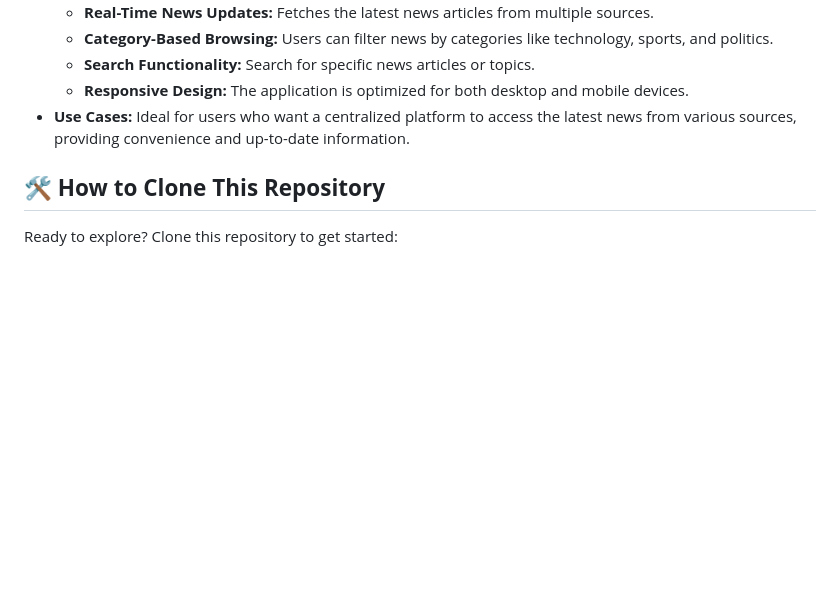
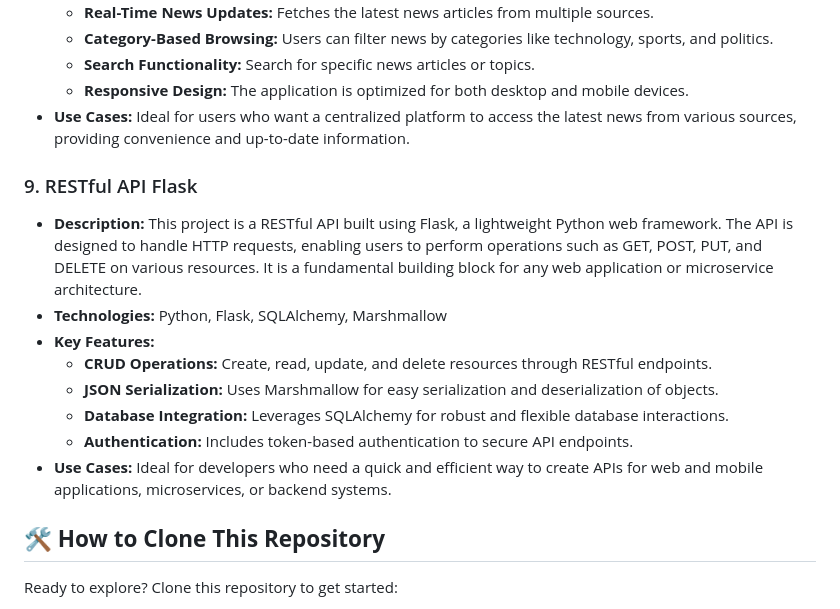
Before and after one commit to dhiwinsamrich/Web-Programming, a Markdown page: README.md, the part around the change. GitHub-like rendering; blank space fills up the shorter version.

```diff
--- a/README.md
+++ b/README.md
@@ -113,6 +113,17 @@ Welcome to the Web Programming repository! This is your ultimate destination for
   - **Responsive Design:** The application is optimized for both desktop and mobile devices.
 - **Use Cases:** Ideal for users who want a centralized platform to access the latest news from various sources, providing convenience and up-to-date information.
 
+### 9. RESTful API Flask
+
+- **Description:** This project is a RESTful API built using Flask, a lightweight Python web framework. The API is designed to handle HTTP requests, enabling users to perform operations such as GET, POST, PUT, and DELETE on various resources. It is a fundamental building block for any web application or microservice architecture.
+- **Technologies:** Python, Flask, SQLAlchemy, Marshmallow
+- **Key Features:**
+  - **CRUD Operations:** Create, read, update, and delete resources through RESTful endpoints.
+  - **JSON Serialization:** Uses Marshmallow for easy serialization and deserialization of objects.
+  - **Database Integration:** Leverages SQLAlchemy for robust and flexible database interactions.
+  - **Authentication:** Includes token-based authentication to secure API endpoints.
+- **Use Cases:** Ideal for developers who need a quick and efficient way to create APIs for web and mobile applications, microservices, or backend systems.
+
 
 ## 🛠️ **How to Clone This Repository**
 
```
